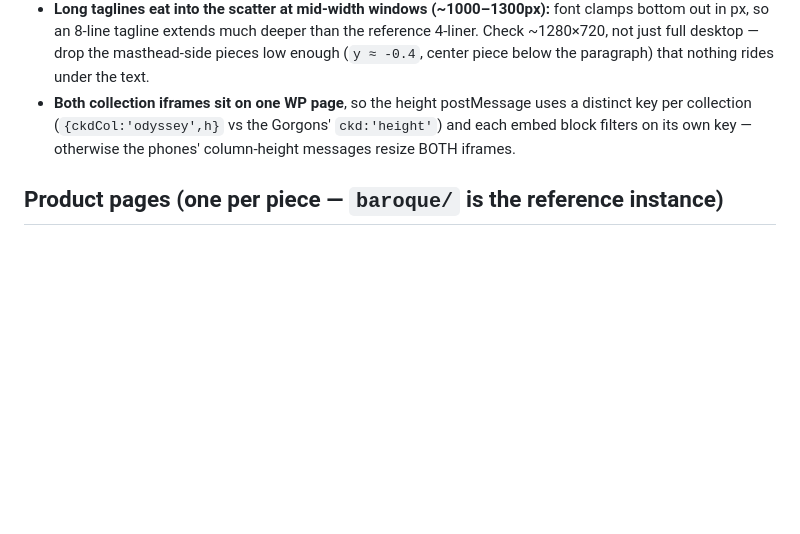
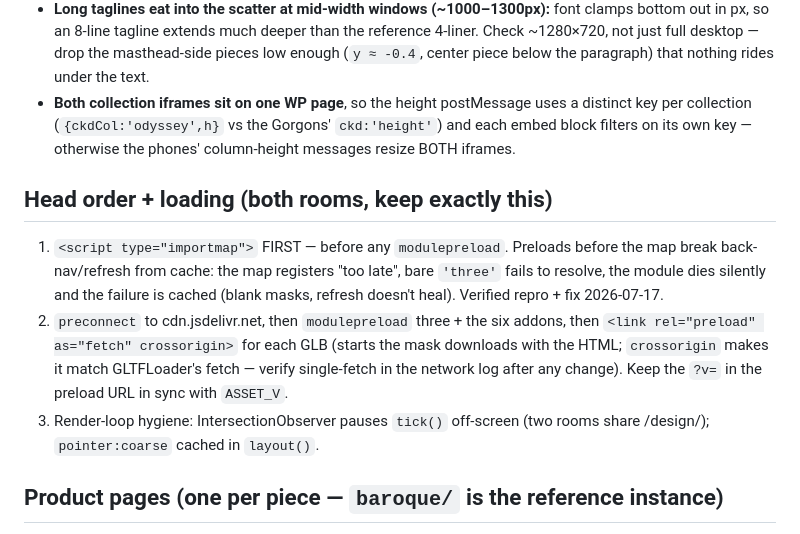
Before and after one commit to Clayburton/gorgon-collection, a Markdown page: COLLECTION-PLAYBOOK.md, the part around the change. Rendered like a GitHub page; blank space fills up the shorter version.

Commit message:
playbook: head order rule (importmap before modulepreload) + loading recipe
Co-Authored-By: Claude Opus 4.8 <noreply@anthropic.com>

```diff
--- a/COLLECTION-PLAYBOOK.md
+++ b/COLLECTION-PLAYBOOK.md
@@ -183,6 +183,21 @@ When browser numbers look impossible, inspect the GLB file directly.
   `ckd:'height'`) and each embed block filters on its own key — otherwise the
   phones' column-height messages resize BOTH iframes.
 
+## Head order + loading (both rooms, keep exactly this)
+
+1. `<script type="importmap">` FIRST — before any `modulepreload`. Preloads
+   before the map break back-nav/refresh from cache: the map registers "too
+   late", bare `'three'` fails to resolve, the module dies silently and the
+   failure is cached (blank masks, refresh doesn't heal). Verified repro +
+   fix 2026-07-17.
+2. `preconnect` to cdn.jsdelivr.net, then `modulepreload` three + the six
+   addons, then `<link rel="preload" as="fetch" crossorigin>` for each GLB
+   (starts the mask downloads with the HTML; `crossorigin` makes it match
+   GLTFLoader's fetch — verify single-fetch in the network log after any
+   change). Keep the `?v=` in the preload URL in sync with `ASSET_V`.
+3. Render-loop hygiene: IntersectionObserver pauses `tick()` off-screen
+   (two rooms share /design/); `pointer:coarse` cached in `layout()`.
+
 ## Product pages (one per piece — `baroque/` is the reference instance)
 
 Each piece gets a subfolder page (`<repo>/<piece>/` on Pages), embedded on its
```
